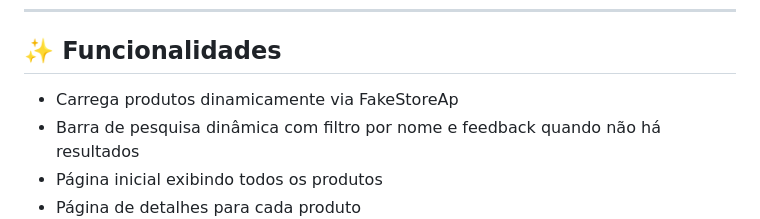
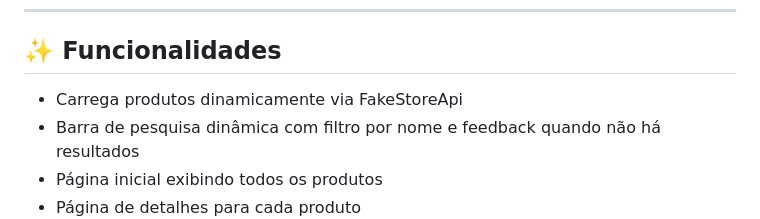
Before and after one commit to tamiresdasilva/fake-ecommerce, a Markdown page: README.md, the part around the change. Rendered like a GitHub page.

```diff
--- a/README.md
+++ b/README.md
@@ -10,7 +10,7 @@ Este projeto foi desenvolvido como **atividade avaliativa da disciplina Desenvol
 
 ---
 ## ✨ Funcionalidades
-- Carrega produtos dinamicamente via FakeStoreAp
+- Carrega produtos dinamicamente via FakeStoreApi
 - Barra de pesquisa dinâmica com filtro por nome e feedback quando não há resultados
 - Página inicial exibindo todos os produtos
 - Página de detalhes para cada produto
```
